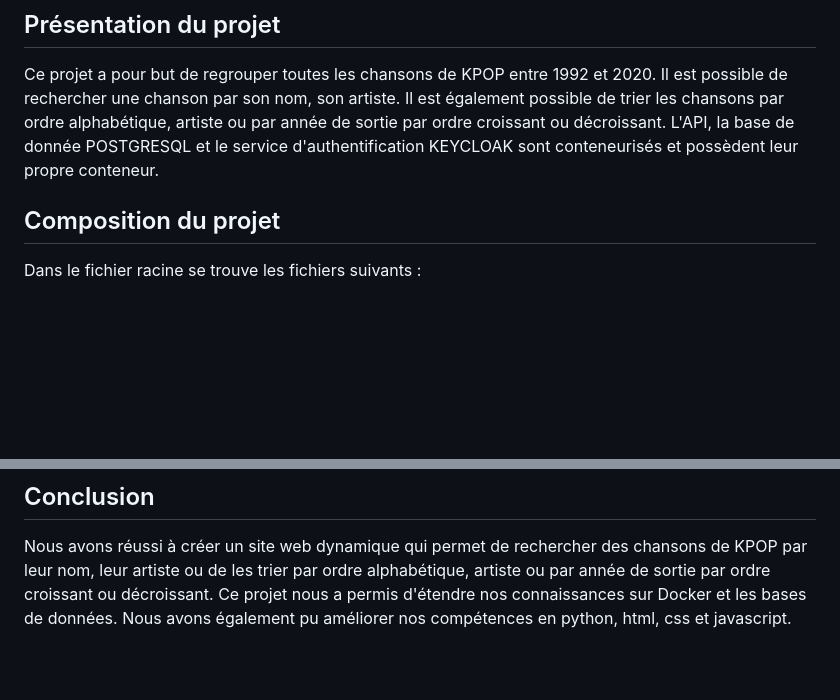
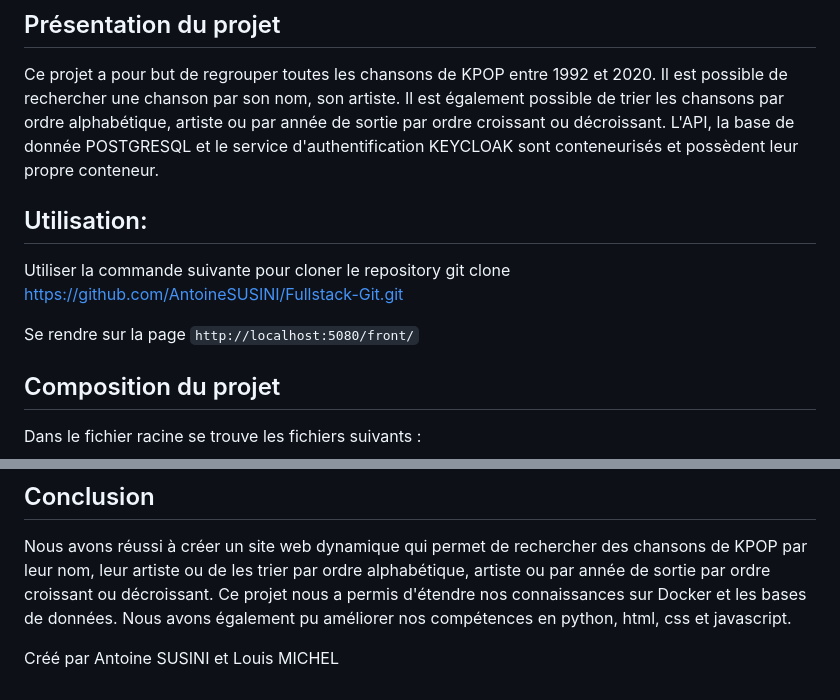
Before and after one commit to AntoineSUSINI/Fullstack-Git, a Markdown page: README.md, 2 parts joined by grey strips. Drawn GitHub-style; blank space fills up the shorter version.

```diff
--- a/README.md
+++ b/README.md
@@ -4,6 +4,13 @@
 
 Ce projet a pour but de regrouper toutes les chansons de KPOP entre 1992 et 2020. Il est possible de rechercher une chanson par son nom, son artiste. Il est également possible de trier les chansons par ordre alphabétique, artiste ou par année de sortie par ordre croissant ou décroissant.
 L'API, la base de donnée POSTGRESQL et le service d'authentification KEYCLOAK sont conteneurisés et possèdent leur propre conteneur.
+
+## Utilisation:
+
+Utiliser la commande suivante pour cloner le repository
+git clone https://github.com/AntoineSUSINI/Fullstack-Git.git
+
+Se rendre sur la page `http://localhost:5080/front/`
 
 ## Composition du projet
 Dans le fichier racine se trouve les fichiers suivants :
@@ -45,3 +52,5 @@ Keycloak est prêt à l'emploi et possède son propre conteneur mais nous avons
 ## Conclusion
 Nous avons réussi à créer un site web dynamique qui permet de rechercher des chansons de KPOP par leur nom, leur artiste ou de les trier par ordre alphabétique, artiste ou par année de sortie par ordre croissant ou décroissant.
 Ce projet nous a permis d'étendre nos connaissances sur Docker et les bases de données. Nous avons également pu améliorer nos compétences en python, html, css et javascript.
+
+Créé par Antoine SUSINI et Louis MICHEL
```
